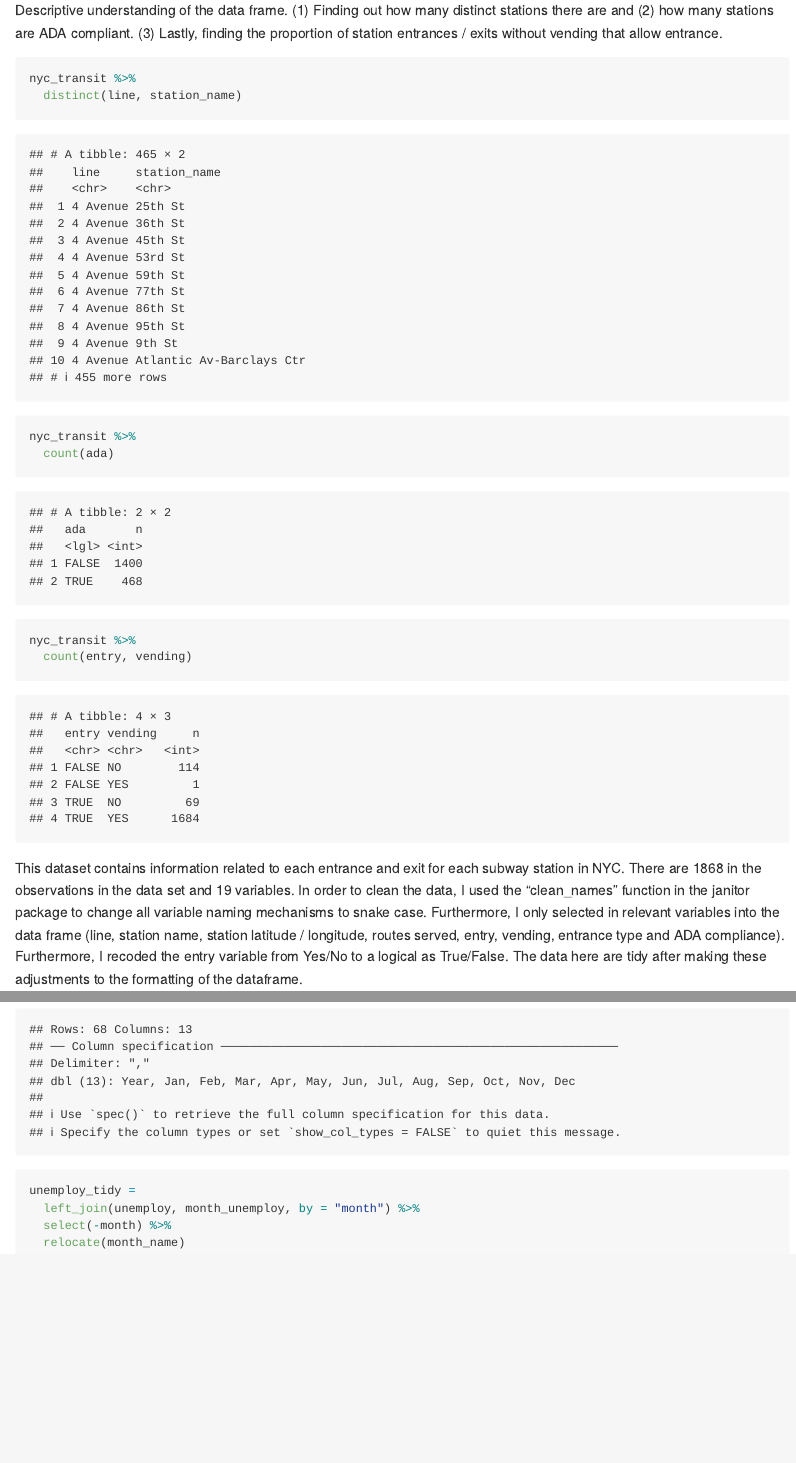
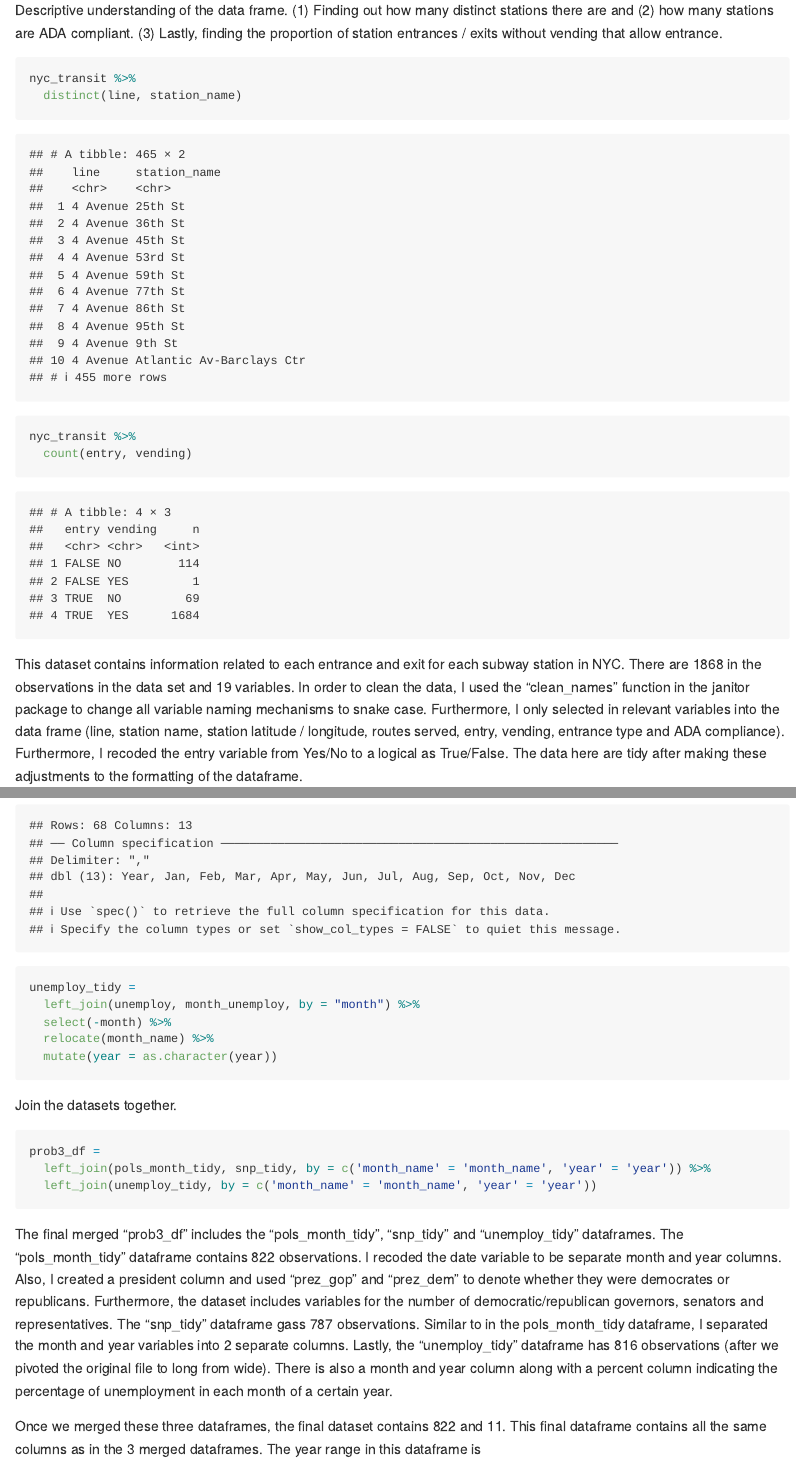
Before and after one commit to smv2138/p8105__hw2_smv2138, an R Markdown document (p8105_hw_2_smv2138.Rmd): the page in a window 1100 px wide, from 2900 px down, and a second part further down, joined at a grey line. Rendered offline with R 4.5, knitr and Pandoc, with nearby package versions; column names are cleaned by a stand-in for the janitor package.

Commit message:
merge 3 dataframes for problem 3 and write up paragraph description

````diff
--- a/p8105_hw_2_smv2138.Rmd
+++ b/p8105_hw_2_smv2138.Rmd
@@ -94,8 +94,6 @@ Descriptive understanding of the data frame. (1) Finding out how many distinct s
 nyc_transit %>%
   distinct(line, station_name)
 
-nyc_transit %>%
-  count(ada)
 
 nyc_transit %>%
   count(entry, vending)
@@ -168,6 +167,18 @@ unemploy =
 unemploy_tidy =
   left_join(unemploy, month_unemploy, by = "month") %>%
   select(-month) %>%
-  relocate(month_name)
+  relocate(month_name) %>%
+  mutate(year = as.character(year))
+```
 
+Join the datasets together.
+
+```{r}
+prob3_df =
+  left_join(pols_month_tidy, snp_tidy, by = c('month_name' = 'month_name', 'year' = 'year')) %>%
+  left_join(unemploy_tidy, by = c('month_name' = 'month_name', 'year' = 'year'))
 ```
+
+The final merged "prob3_df" includes the "pols_month_tidy", "snp_tidy" and "unemploy_tidy" dataframes. The "pols_month_tidy" dataframe contains 822 observations. I recoded the date variable to be separate month and year columns. Also, I created a president column and used "prez_gop" and "prez_dem" to denote whether they were democrates or republicans. Furthermore, the dataset includes variables for the number of democratic/republican governors, senators and representatives. The "snp_tidy" dataframe gass 787 observations. Similar to in the pols_month_tidy dataframe, I separated the month and year variables into 2 separate columns. Lastly, the "unemploy_tidy" dataframe has 816 observations (after we pivoted the original file to long from wide). There is also a month and year column along with a percent column indicating the percentage of unemployment in each month of a certain year.
+
+Once we merged these three dataframes, the final dataset contains `r nrow (prob3_df)` and `r ncol(prob3_df)`. This final dataframe contains all the same columns as in the 3 merged dataframes. The year range in this dataframe is
````
Also changed, not shown: p8105_hw_2_smv2138.md, p8105_hw_2_smv2138.Rmd (3 more changed lines).
